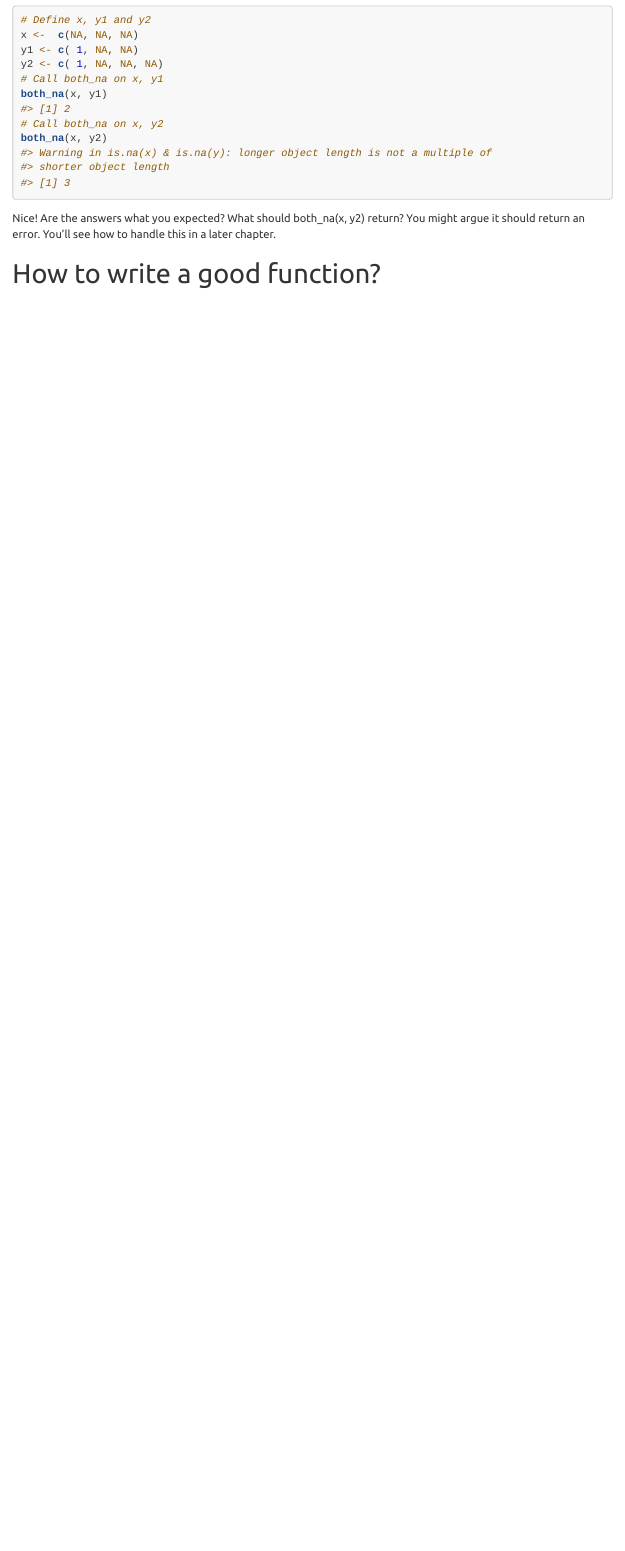
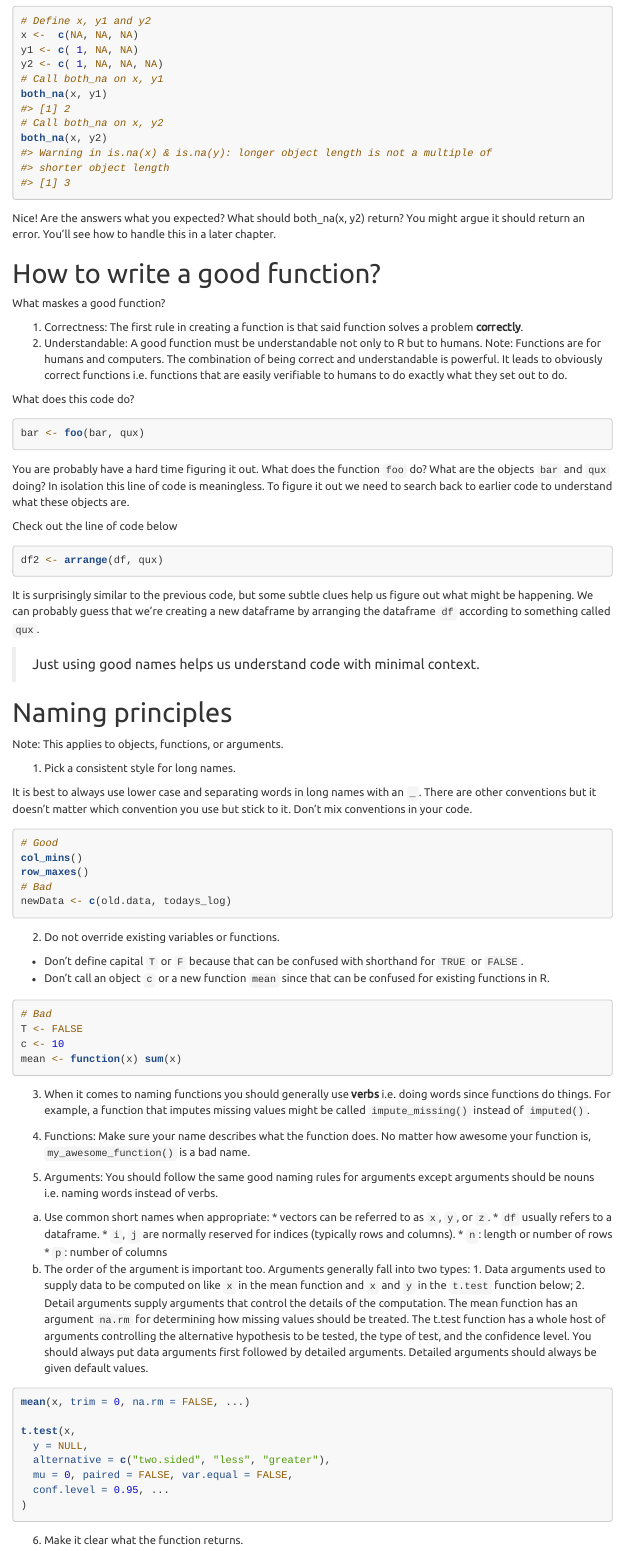
Before and after one commit to blacng/datacamp_courses, an R Markdown document (writing_functions_in_r_chap2_k_when_and_how.Rmd): the page in a window 1100 px wide, from 4780 px down before the commit and from 4710 px down after it, so that both start at the same text. Rendered offline with R 4.5, knitr and Pandoc, with nearby package versions; some code elsewhere in the file could not run offline; menus at the side of the page are left out; long lines of code are wrapped; common packages that the code uses without loading them are loaded.

Commit message:
writing good functions rmd

````diff
--- a/writing_functions_in_r_chap2_k_when_and_how.Rmd
+++ b/writing_functions_in_r_chap2_k_when_and_how.Rmd
@@ -249,3 +246,81 @@ both_na(x, y2)
 Nice! Are the answers what you expected? What should both_na(x, y2) return? You might argue it should return an error. You'll see how to handle this in a later chapter.
 
 # How to write a good function?
+
+What maskes a good function?
+
+1. Correctness: The first rule in creating a function is that said function solves a problem **correctly**.
+2. Understandable: A good function must be understandable not only to R but to humans. Note: Functions are for humans and computers. The combination of being correct and understandable is powerful. It leads to obviously correct functions i.e. functions that are easily verifiable to humans to do exactly what they set out to do.
+
+What does this code do?
+
+```{r guess_what_this_does, eval=FALSE}
+bar <- foo(bar, qux)
+```
+
+You are probably have a hard time figuring it out. What does the function `foo` do? What are the objects `bar` and `qux` doing? In isolation this line of code is meaningless. To figure it out we need to search back to earlier code to understand what these objects are.
+
+Check out the line of code below
+
+```{r this_is_better, eval=FALSE}
+df2 <- arrange(df, qux)
+```
+
+It is surprisingly similar to the previous code, but some subtle clues help us figure out what might be happening. We can probably guess that we're creating a new dataframe by arranging the dataframe `df` according to something called `qux`.
+
+> Just using good names helps us understand code with minimal context.
+
+# Naming principles
+
+Note: This applies to objects, functions, or arguments.
+
+1. Pick a consistent style for long names.
+
+It is best to always use lower case and separating words in long names with an `_`. There are other conventions but it doesn't matter which convention you use but stick to it. Don't mix conventions in your code.
+
+```{r use_good_names, eval=FALSE}
+# Good
+col_mins()
+row_maxes()
+# Bad
+newData <- c(old.data, todays_log)
+```
+
+2. Do not override existing variables or functions.
+
+  * Don't define capital `T` or `F` because that can be confused with shorthand for `TRUE` or `FALSE`.
+  * Don't call an object `c` or a new function `mean` since that can be confused for existing functions in R.
+
+```{r donot_override_variables, eval=FALSE}
+# Bad
+T <- FALSE
+c <- 10
+mean <- function(x) sum(x)
+```
+
+3. When it comes to naming functions you should generally use **verbs** i.e. doing words since functions do things. For example, a function that imputes missing values might be called `impute_missing()` instead of `imputed()`.
+
+4. Functions: Make sure your name describes what the function does. No matter how awesome your function is, `my_awesome_function()` is a bad name.
+
+5. Arguments: You should follow the same good naming rules for arguments except arguments should be nouns i.e. naming words instead of verbs.
+
+  a. Use common short names when appropriate:
+    * vectors can be referred to as `x`, `y`, or `z`.
+    * `df` usually refers to a dataframe.
+    * `i`, `j` are normally reserved for indices (typically rows and columns).
+    * `n`: length or number of rows
+    * `p`: number of columns
+  b. The order of the argument is important too. Arguments generally fall into two types: 1. Data arguments used to supply data to be computed on like `x` in the mean function and `x` and `y` in the `t.test` function below; 2. Detail arguments supply arguments that control the details of the computation. The mean function has an argument `na.rm` for determining how missing values should be treated. The t.test function has a whole host of arguments controlling the alternative hypothesis to be tested, the type of test, and the confidence level. You should always put data arguments first followed by detailed arguments. Detailed arguments should always be given default values.
+
+```{r order_of_arguments, eval=FALSE}
+mean(x, trim = 0, na.rm = FALSE, ...)
+
+t.test(x,
+  y = NULL,
+  alternative = c("two.sided", "less", "greater"),
+  mu = 0, paired = FALSE, var.equal = FALSE,
+  conf.level = 0.95, ...
+)
+```
+
+6. Make it clear what the function returns.
````
Also changed, not shown: writing_functions_in_r_chap2_k_when_and_how.Rmd (13 more changed lines).
